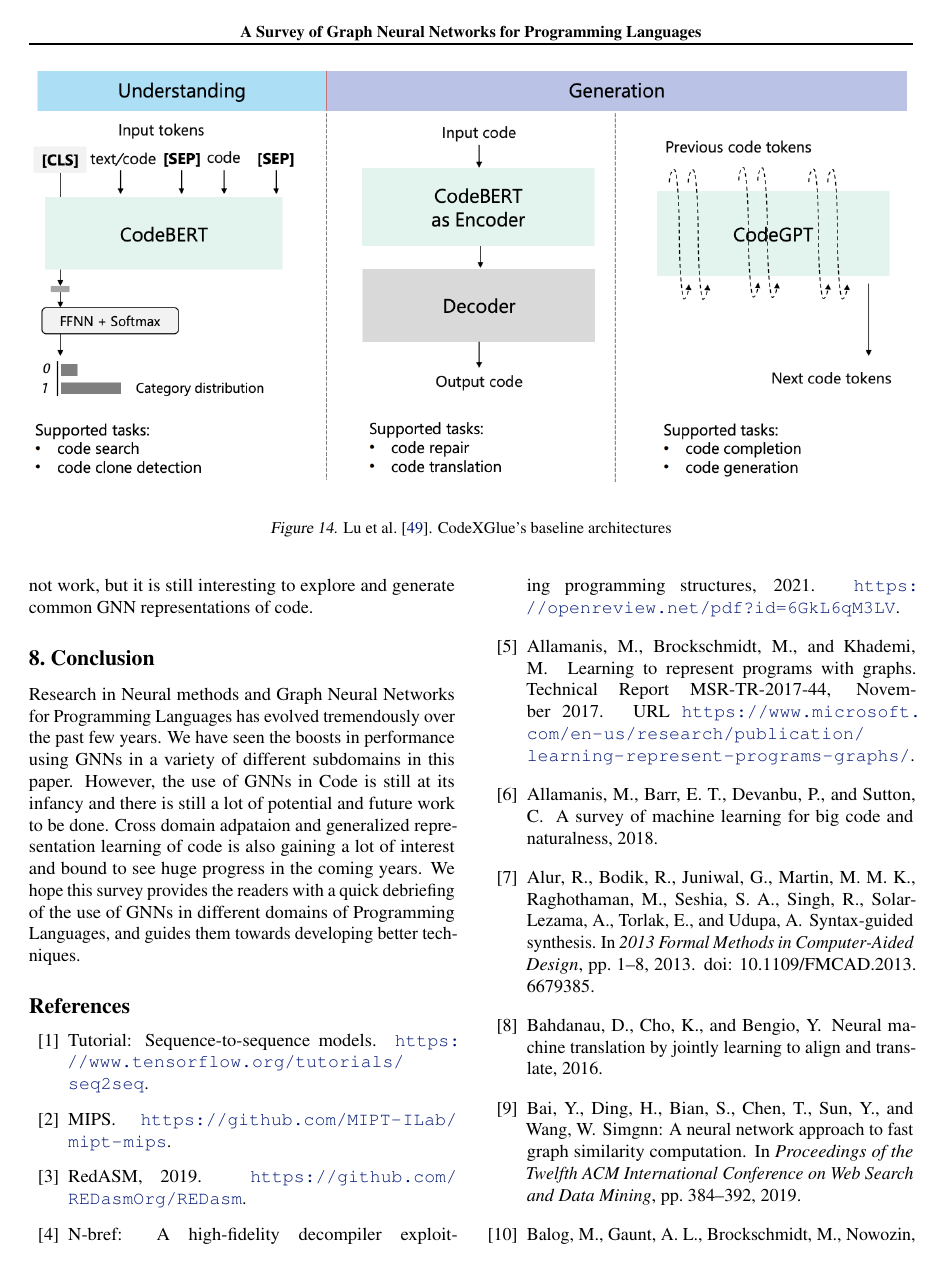
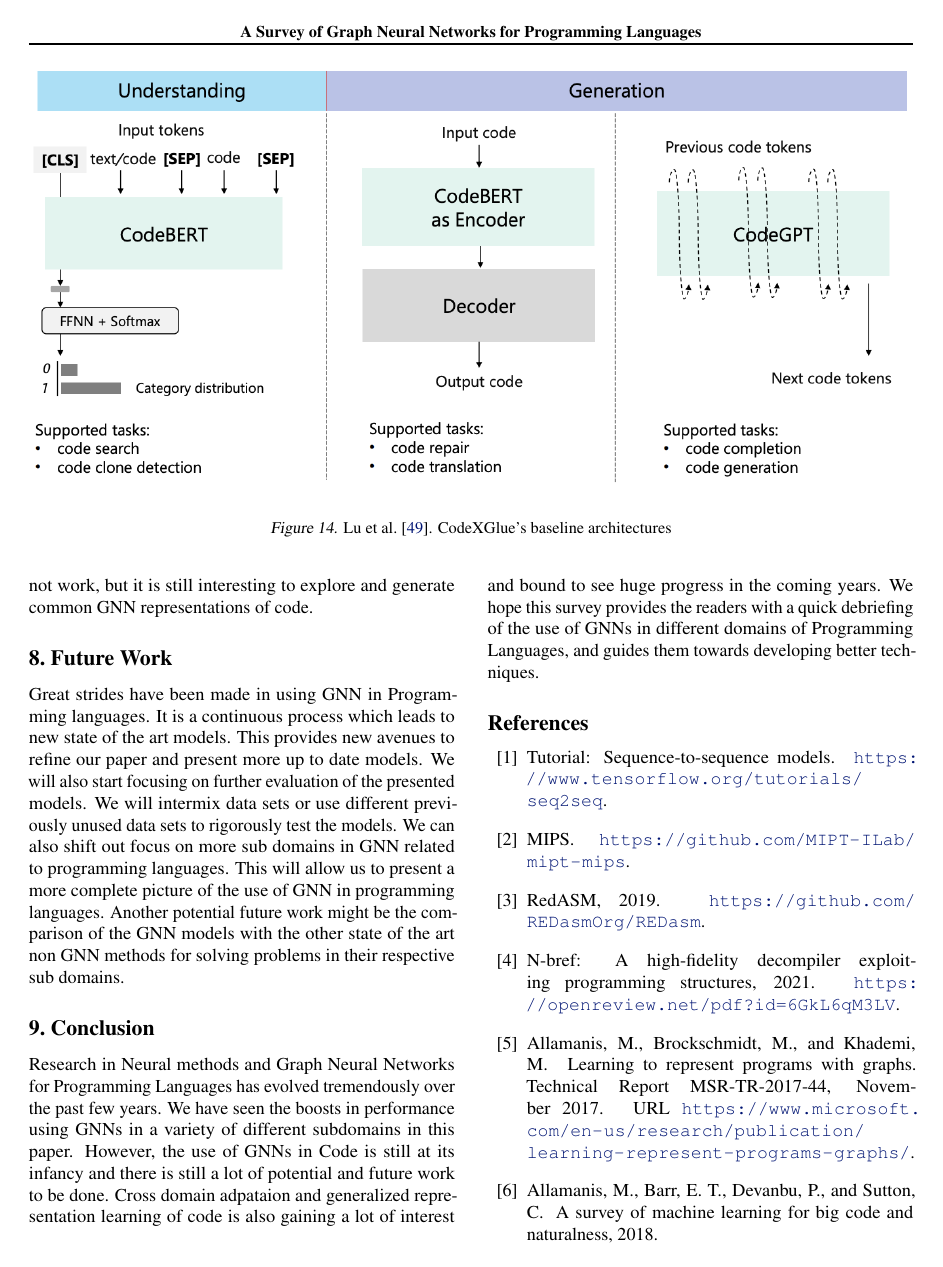
Before and after one commit to nashid/GNNSurvey, a LaTeX paper (GNNSurvey Overleaf/main.tex): page 29 of 32 before the commit and page 29 of 33 after it. Compiled offline with pdfLaTeX.

Commit message:
updated future work.

```diff
--- a/GNNSurvey Overleaf/main.tex
+++ b/GNNSurvey Overleaf/main.tex
@@ -942,6 +942,10 @@
 
 These are interesting avenues of research and we hope to explore some of them in the future. These ideas are currently based on our understanding and hence all of them may not work, but it is still interesting to explore and generate common GNN representations of code.
 
+\section{Future Work}
+Great strides have been made in using GNN in Programming languages. It is a continuous process which leads to new state of the art models. This provides new avenues to refine our paper and present more up to date models. We will also start focusing on further evaluation of the presented models. We will intermix data sets or use different previously unused data sets to rigorously test the models. We can also shift out focus on more sub domains in GNN related to programming languages. This will allow us to present a more complete picture of the use of GNN in programming languages. Another potential future work might be the comparison of the GNN models with the other state of the art non GNN methods for solving problems in their respective sub domains.
+
+
 \section{Conclusion}
 Research in Neural methods and Graph Neural Networks for Programming Languages has evolved tremendously over the past few years. We have seen the boosts in performance using GNNs in a variety of different subdomains in this paper. However, the use of GNNs in Code is still at its infancy and there is still a lot of potential and future work to be done. Cross domain adpataion and generalized representation learning of code is also gaining a lot of interest and bound to see huge progress in the coming years. We hope this survey provides the readers with a quick debriefing of the use of GNNs in different domains of Programming Languages, and guides them towards developing better techniques.
 
```
